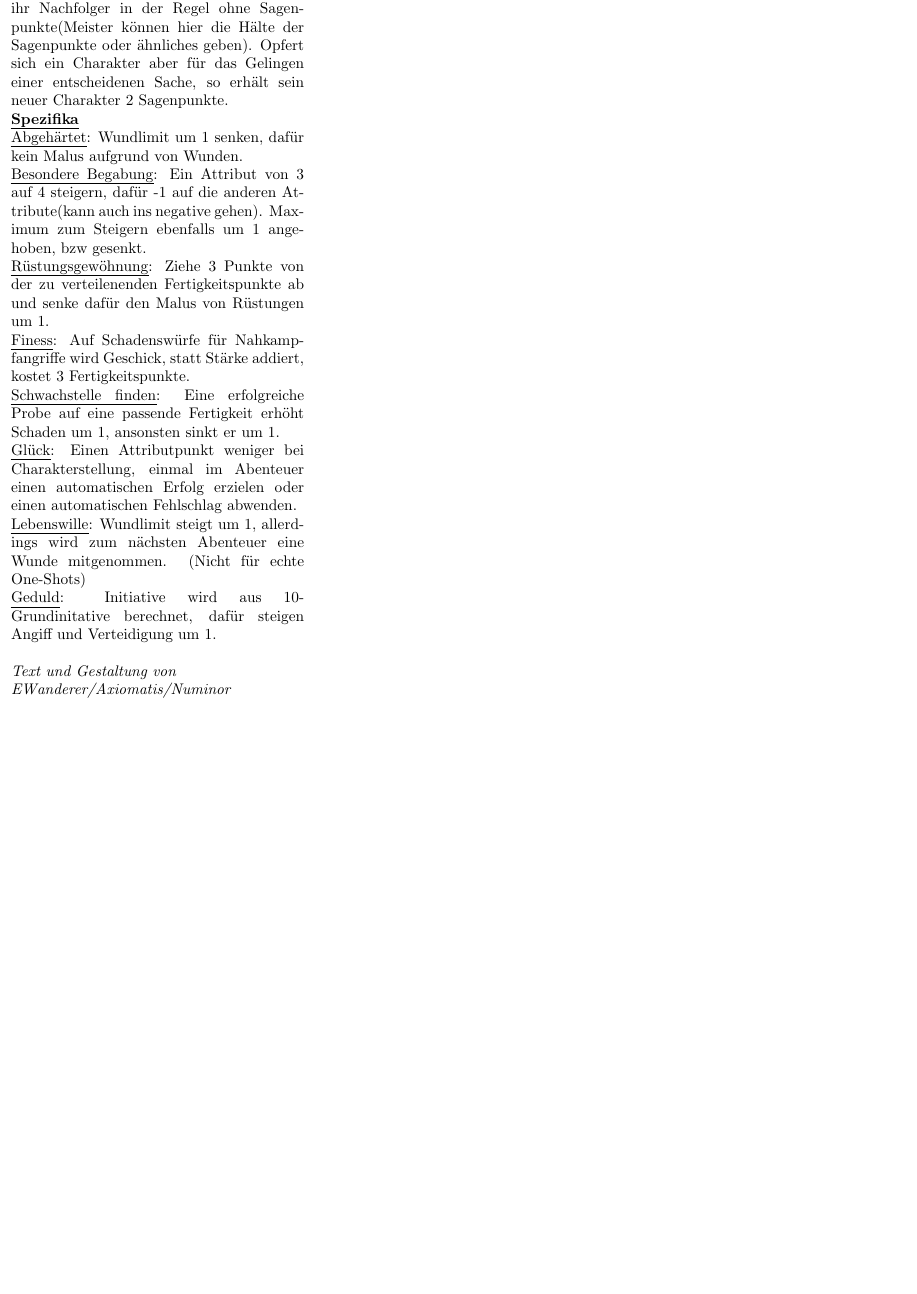
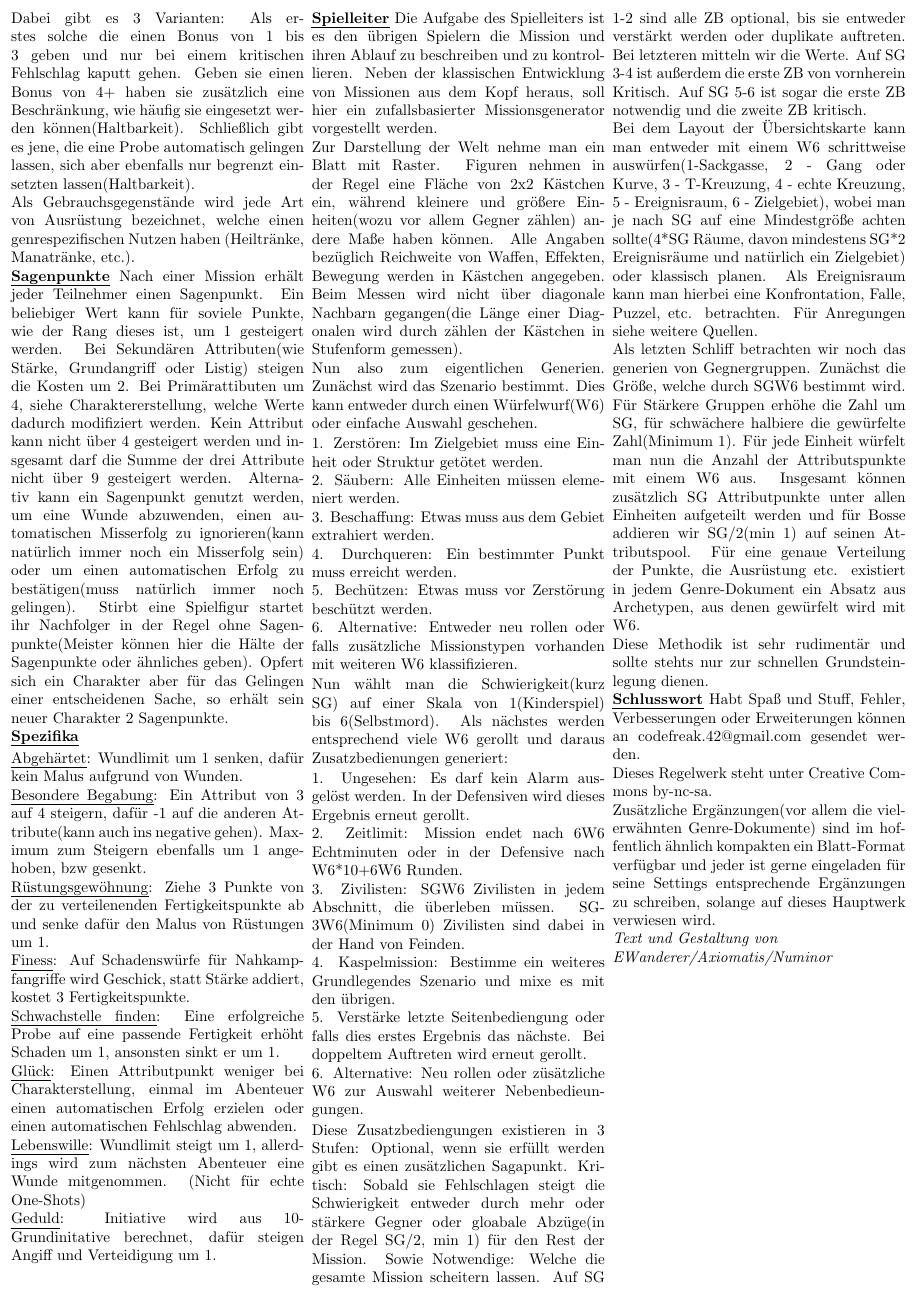
Before and after one commit to Ewanderer/OneShot, a LaTeX document (core/core.tex): part of page 2 of 2, cut at the place of the change, the shorter picture padded with empty space. Compiled offline with pdfLaTeX.

Commit message:
fianlisierung des core-drafts

```diff
--- a/core/core.tex
+++ b/core/core.tex
@@ -74,6 +75,35 @@ Nach einer Mission erhält jeder Teilnehmer einen Sagenpunkt. Ein beliebiger Wer
 \item \uline{Lebenswille}: Wundlimit steigt um 1, allerdings wird zum nächsten Abenteuer eine Wunde mitgenommen. (Nicht für echte One-Shots)
 \item \uline{Geduld}: Initiative wird aus 10-Grundinitative berechnet, dafür steigen Angiff und Verteidigung um 1.
 \end{itemize}
+\textbf{\uline{\\Spielleiter}}
+Die Aufgabe des Spielleiters ist es den übrigen Spielern die Mission und ihren Ablauf zu beschreiben und zu kontrollieren. Neben der klassischen Entwicklung von Missionen aus dem Kopf heraus, soll hier ein zufallsbasierter Missionsgenerator vorgestellt werden.
+\\Zur Darstellung der Welt nehme man ein Blatt mit Raster. Figuren nehmen in der Regel eine Fläche von 2x2 Kästchen ein, während kleinere und größere Einheiten(wozu vor allem Gegner zählen) andere Maße haben können. Alle Angaben bezüglich Reichweite von Waffen, Effekten, Bewegung werden in Kästchen angegeben. Beim Messen wird nicht über diagonale Nachbarn gegangen(die Länge einer Diagonalen wird durch zählen der Kästchen in Stufenform gemessen).
+\\Nun also zum eigentlichen Generien. Zunächst wird das Szenario bestimmt. Dies kann entweder durch einen Würfelwurf(W6) oder einfache Auswahl geschehen.
+\begin{enumerate}
+\item 1. Zerstören: Im Zielgebiet muss eine Einheit oder Struktur getötet werden.
+\item 2. Säubern: Alle Einheiten müssen elemeniert werden.
+\item 3. Beschaffung: Etwas muss aus dem Gebiet extrahiert werden.
+\item 4. Durchqueren: Ein bestimmter Punkt muss erreicht werden.
+\item 5. Bechützen: Etwas muss vor Zerstörung beschützt werden.
+\item 6. Alternative: Entweder neu rollen oder falls zusätzliche Missionstypen vorhanden mit weiteren W6 klassifizieren.
+\end{enumerate}
+Nun wählt man die Schwierigkeit(kurz SG) auf einer Skala von 1(Kinderspiel) bis 6(Selbstmord). Als nächstes werden entsprechend viele W6 gerollt und daraus Zusatzbedienungen generiert:
+\begin{itemize}
+\item 1. Ungesehen: Es darf kein Alarm ausgelöst werden. In der Defensiven wird dieses Ergebnis erneut gerollt.
+\item 2. Zeitlimit: Mission endet nach 6W6 Echtminuten oder in der Defensive nach W6*10+6W6 Runden.
+\item 3. Zivilisten: SGW6 Zivilisten in jedem Abschnitt, die überleben müssen. SG-3W6(Minimum 0) Zivilisten sind dabei in der Hand von Feinden.
+\item 4. Kaspelmission: Bestimme ein weiteres Grundlegendes Szenario und mixe es mit den übrigen.
+\item 5. Verstärke letzte Seitenbediengung oder falls dies erstes Ergebnis das nächste. Bei doppeltem Auftreten wird erneut gerollt.
+\item 6. Alternative: Neu rollen oder züsätzliche W6 zur Auswahl weiterer Nebenbedieungungen.
+\end{itemize}
+Diese Zusatzbediengungen existieren in 3 Stufen: Optional, wenn sie erfüllt werden gibt es einen zusätzlichen Sagapunkt. Kritisch: Sobald sie Fehlschlagen steigt die Schwierigkeit entweder durch mehr oder stärkere Gegner oder gloabale Abzüge(in der Regel SG/2, min 1) für den Rest der Mission. Sowie Notwendige: Welche die gesamte Mission scheitern lassen. Auf SG 1-2 sind alle ZB optional, bis sie entweder verstärkt werden oder duplikate auftreten. Bei letzteren mitteln wir die Werte. Auf SG 3-4 ist außerdem die erste ZB von vornherein Kritisch. Auf SG 5-6 ist sogar die erste ZB notwendig und die zweite ZB kritisch.
+\\Bei dem Layout der Übersichtskarte kann man entweder mit einem W6 schrittweise auswürfen(1-Sackgasse, 2 - Gang oder Kurve, 3 - T-Kreuzung, 4 - echte Kreuzung, 5 - Ereignisraum, 6 - Zielgebiet), wobei man je nach SG auf eine Mindestgröße achten sollte(4*SG Räume, davon mindestens SG*2 Ereignisräume und natürlich ein Zielgebiet) oder klassisch planen. Als Ereignisraum kann man hierbei eine Konfrontation, Falle, Puzzel, etc. betrachten. Für Anregungen siehe weitere Quellen.
+\\Als letzten Schliff betrachten wir noch das generien von Gegnergruppen. Zunächst die Größe, welche durch SGW6 bestimmt wird. Für Stärkere Gruppen erhöhe die Zahl um SG, für schwächere halbiere die gewürfelte Zahl(Minimum 1). Für jede Einheit würfelt man nun die Anzahl der Attributspunkte mit einem W6 aus. Insgesamt können zusätzlich SG Attributpunkte unter allen Einheiten aufgeteilt werden und für Bosse addieren wir SG/2(min 1) auf seinen Attributspool. Für eine genaue Verteilung der Punkte, die Ausrüstung etc. existiert in jedem Genre-Dokument ein Absatz aus Archetypen, aus denen gewürfelt wird mit W6.
+\\Diese Methodik ist sehr rudimentär und sollte stehts nur zur schnellen Grundsteinlegung dienen.
+\textbf{\uline{\\Schlusswort}}
+Habt Spaß und Stuff, Fehler, Verbesserungen oder Erweiterungen können an codefreak.42@gmail.com gesendet werden.
+\\Dieses Regelwerk steht unter Creative Commons by-nc-sa.
+\\Zusätzliche Ergänzungen(vor allem die vielerwähnten Genre-Dokumente) sind im hoffentlich ähnlich kompakten ein Blatt-Format verfügbar und jeder ist gerne eingeladen für seine Settings entsprechende Ergänzungen zu schreiben, solange auf dieses Hauptwerk verwiesen wird.
 \textit{\\Text und Gestaltung von\\EWanderer/Axiomatis/Numinor}
 \end{multicols*}
 
```
Also changed, not shown: core/core.pdf, core/core.tex (3 more changed lines).
